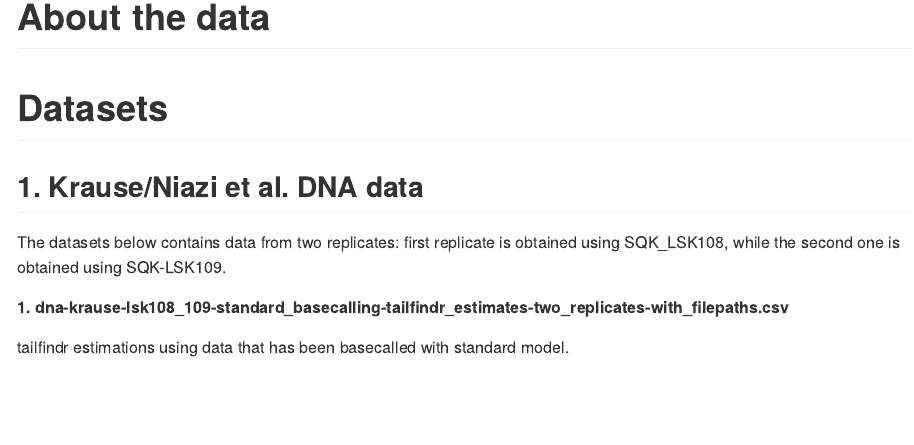
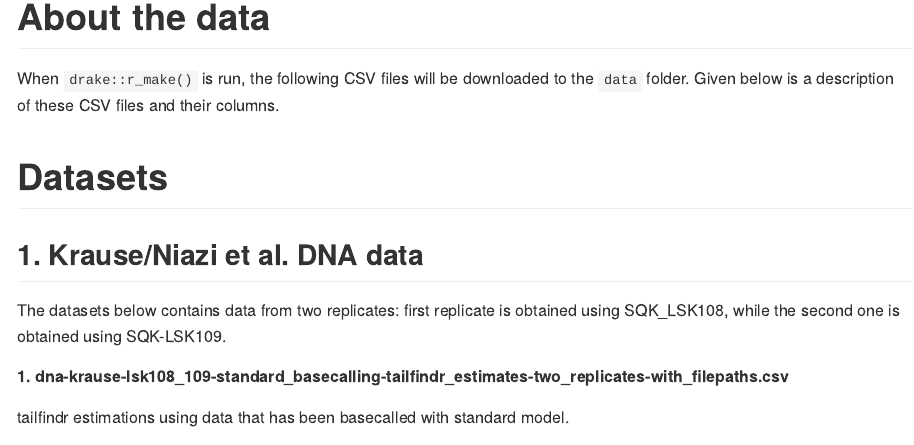
Before and after one commit to adnaniazi/krauseNiazi2019Analyses, an R Markdown document (data/README.Rmd): the page in a window 1100 px wide, from its top. The pictures show the output file data/README.md that the author committed with the source, drawn offline in the style of GitHub.

Commit message:
Updated READMEs

````diff
--- a/data/README.Rmd
+++ b/data/README.Rmd
@@ -3,7 +3,7 @@ output: github_document
 ---
 # About the data
 
-When `drake::r_make()` is run, the following CSV files will be downloaded to the `data` folder. Given below is a description of these CSV files their columns.
+When `drake::r_make()` is run, the following CSV files will be downloaded to the `data` folder. Given below is a description of these CSV files and their columns.
 
 ```{r setup, include=FALSE}
 knitr::opts_chunk$set(echo = TRUE)
````
Also changed, not shown: data/README.md.
